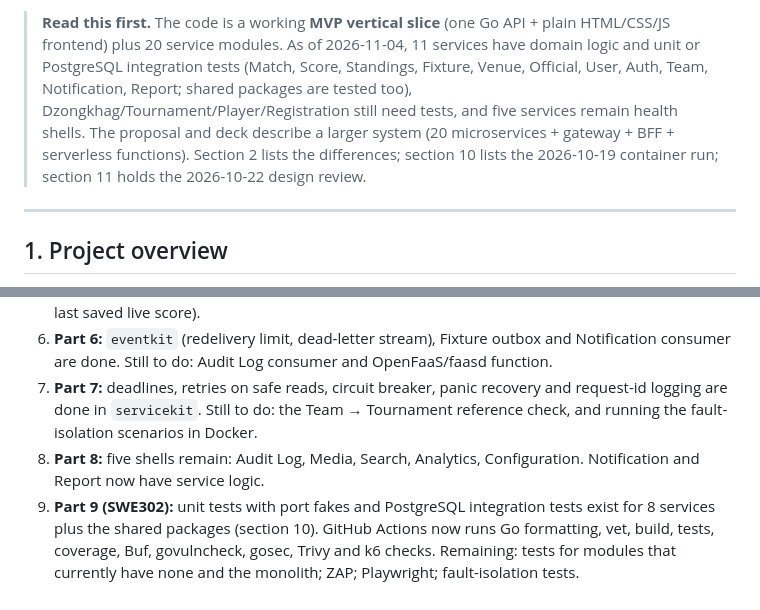
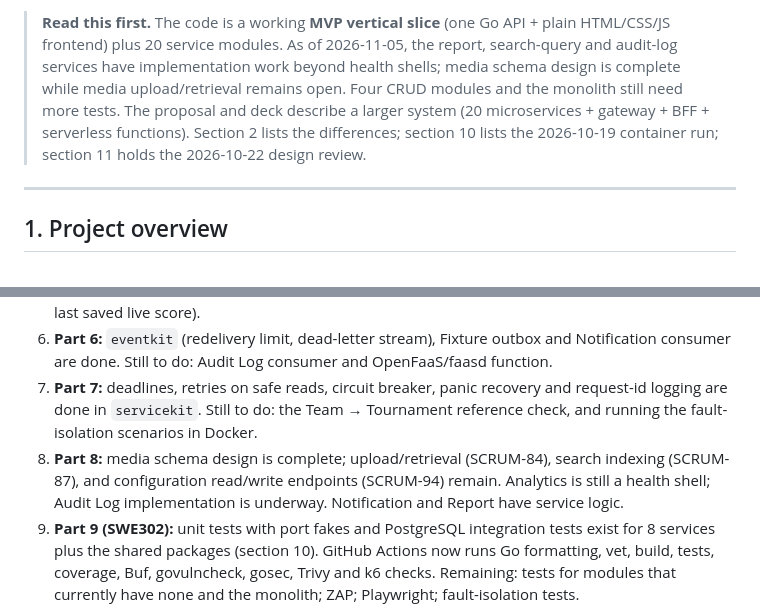
Before and after one commit to Norbu-d/Druk_League_Final_project, a Markdown page: progress.md, 2 parts joined by grey strips. GitHub-like rendering.

```diff
--- a/progress.md
+++ b/progress.md
@@ -6,5 +6,5 @@
 
-> **Read this first.** The code is a working **MVP vertical slice** (one Go API + plain HTML/CSS/JS frontend) plus 20 service modules. As of 2026-11-04, 11 services have domain logic and unit or PostgreSQL integration tests (Match, Score, Standings, Fixture, Venue, Official, User, Auth, Team, Notification, Report; shared packages are tested too), Dzongkhag/Tournament/Player/Registration still need tests, and five services remain health shells. The proposal and deck describe a larger system (20 microservices + gateway + BFF + serverless functions). Section 2 lists the differences; section 10 lists the 2026-10-19 container run; section 11 holds the 2026-10-22 design review.
+> **Read this first.** The code is a working **MVP vertical slice** (one Go API + plain HTML/CSS/JS frontend) plus 20 service modules. As of 2026-11-05, the report, search-query and audit-log services have implementation work beyond health shells; media schema design is complete while media upload/retrieval remains open. Four CRUD modules and the monolith still need more tests. The proposal and deck describe a larger system (20 microservices + gateway + BFF + serverless functions). Section 2 lists the differences; section 10 lists the 2026-10-19 container run; section 11 holds the 2026-10-22 design review.
 
 ---
 
@@ -185,7 +187,7 @@ Decided: build toward all 20 services (7 Oct 2026); Dzongkhag Admin role dropped
 5. **Part 3:** code, tests and container checks done (19 Oct). **Part 4:** User + Auth, same. **Part 5 (next to write; section 11.1 step 4 proposes a minimal version first):** a BFF (REST → gRPC, same routes as the monolith so the frontend keeps working) and the gateway; point nginx at it. Also fix finalize in the BFF so it uses the score the official submits (the monolith ignores the body and finalizes the last saved live score).
 6. **Part 6:** `eventkit` (redelivery limit, dead-letter stream), Fixture outbox and Notification consumer are done. Still to do: Audit Log consumer and OpenFaaS/faasd function.
 7. **Part 7:** deadlines, retries on safe reads, circuit breaker, panic recovery and request-id logging are done in `servicekit`. Still to do: the Team → Tournament reference check, and running the fault-isolation scenarios in Docker.
-8. **Part 8:** five shells remain: Audit Log, Media, Search, Analytics, Configuration. Notification and Report now have service logic.
+8. **Part 8:** media schema design is complete; upload/retrieval (SCRUM-84), search indexing (SCRUM-87), and configuration read/write endpoints (SCRUM-94) remain. Analytics is still a health shell; Audit Log implementation is underway. Notification and Report have service logic.
 9. **Part 9 (SWE302):** unit tests with port fakes and PostgreSQL integration tests exist for 8 services plus the shared packages (section 10). GitHub Actions now runs Go formatting, vet, build, tests, coverage, Buf, govulncheck, gosec, Trivy and k6 checks. Remaining: tests for modules that currently have none and the monolith; ZAP; Playwright; fault-isolation tests.
 10. **Frontend:** replace sample data with API data (dashboard, all-tournament standings, officials, venues, reports); team-user and public viewer views; loading/error/empty states.
 11. **Observability:** OpenTelemetry traces across gateway and services.
```
Also changed, not shown: other parts of progress.md (+17 -4 lines).
